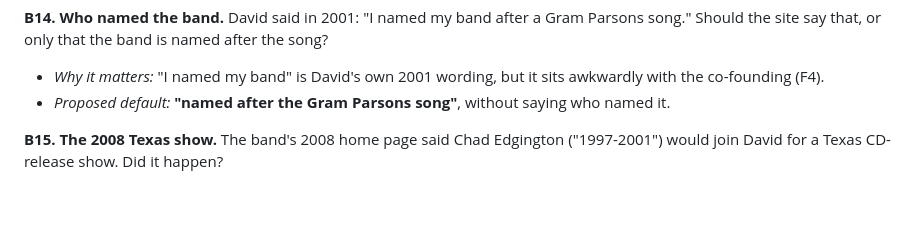
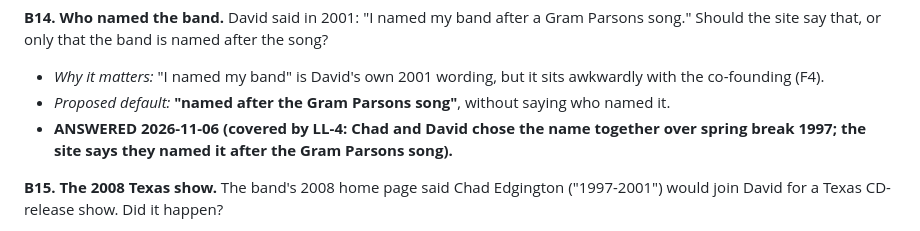
Before and after one commit to dewese/theluxuryliners.com, a Markdown page: QUESTIONS-FOR-CARLY.md, the part around the change. Drawn GitHub-style; blank space fills up the shorter version.

```diff
--- a/QUESTIONS-FOR-CARLY.md
+++ b/QUESTIONS-FOR-CARLY.md
@@ -284,6 +284,7 @@ Written 2026-10-07 (revised in round 2 after `critiques/plan-round1.md`: every q
 **B14. Who named the band.** David said in 2001: "I named my band after a Gram Parsons song." Should the site say that, or only that the band is named after the song?
 - *Why it matters:* "I named my band" is David's own 2001 wording, but it sits awkwardly with the co-founding (F4).
 - *Proposed default:* **"named after the Gram Parsons song"**, without saying who named it.
+- **ANSWERED 2026-11-06 (covered by LL-4: Chad and David chose the name together over spring break 1997; the site says they named it after the Gram Parsons song).**
 
 **B15. The 2008 Texas show.** The band's 2008 home page said Chad Edgington ("1997-2001") would join David for a Texas CD-release show. Did it happen?
 - *Why it matters:* it would be the last known time Chad played with the band, and the Story would say so.
```
Also changed, not shown: plan/00-master-plan.md (+1 -1 lines).
